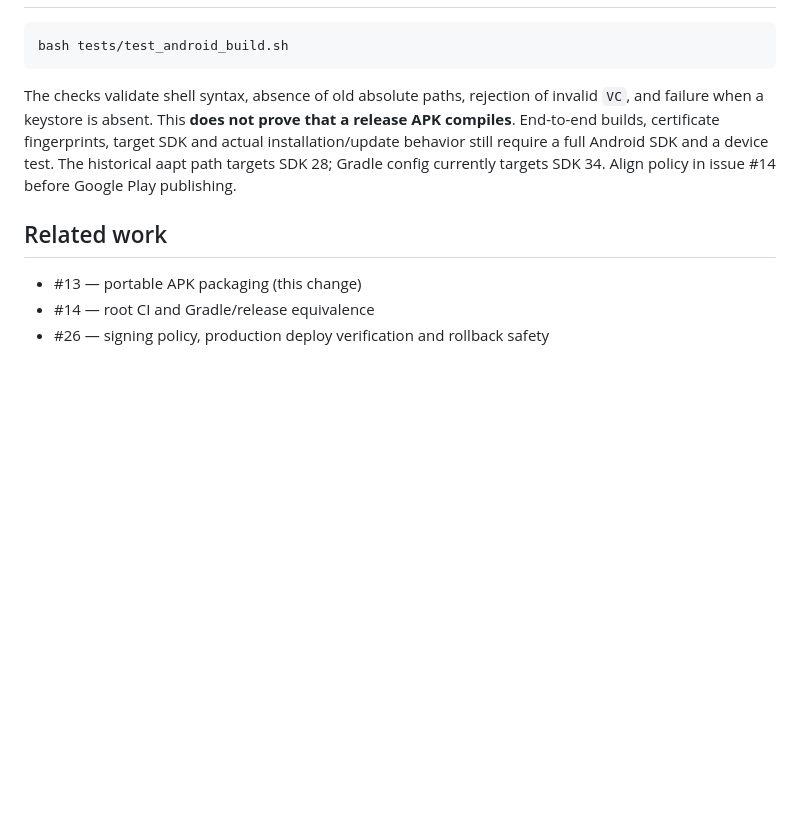
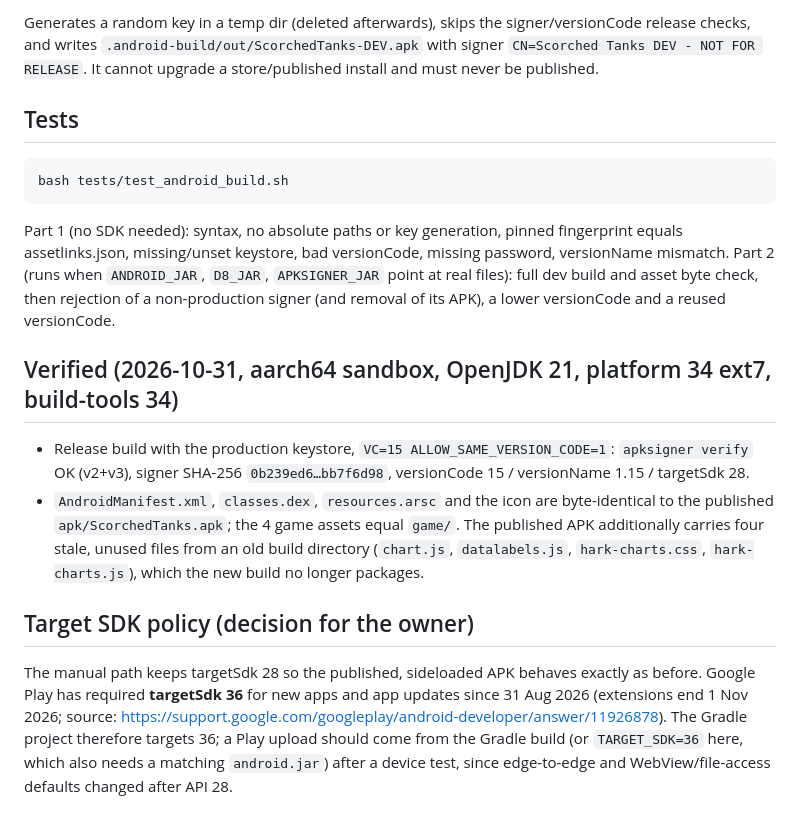
Before and after one commit to yishaik/Scorched, a Markdown page: docs/ANDROID-BUILD.md, the part around one of its changes. GitHub-like rendering; blank space fills up the shorter version.

````diff
--- a/docs/ANDROID-BUILD.md
+++ b/docs/ANDROID-BUILD.md
@@ -38,11 +55,34 @@ The script compiles `MainActivity.java`, generates the APK with `aapt`, converts
 ```
+
+Generates a random key in a temp dir (deleted afterwards), skips the signer/versionCode release checks, and
+writes `.android-build/out/ScorchedTanks-DEV.apk` with signer `CN=Scorched Tanks DEV - NOT FOR RELEASE`.
+It cannot upgrade a store/published install and must never be published.
+
+## Tests
+
+```bash
 bash tests/test_android_build.sh
 ```
 
-The checks validate shell syntax, absence of old absolute paths, rejection of invalid `VC`, and failure when a keystore is absent. This **does not prove that a release APK compiles**. End-to-end builds, certificate fingerprints, target SDK and actual installation/update behavior still require a full Android SDK and a device test. The historical aapt path targets SDK 28; Gradle config currently targets SDK 34. Align policy in issue #14 before Google Play publishing.
+Part 1 (no SDK needed): syntax, no absolute paths or key generation, pinned fingerprint equals assetlinks.json,
+missing/unset keystore, bad versionCode, missing password, versionName mismatch.
+Part 2 (runs when `ANDROID_JAR`, `D8_JAR`, `APKSIGNER_JAR` point at real files): full dev build and asset
+byte check, then rejection of a non-production signer (and removal of its APK), a lower versionCode and a
+reused versionCode.
 
-## Related work
+## Verified (2026-10-31, aarch64 sandbox, OpenJDK 21, platform 34 ext7, build-tools 34)
 
-- #13 — portable APK packaging (this change)
-- #14 — root CI and Gradle/release equivalence
-- #26 — signing policy, production deploy verification and rollback safety
+- Release build with the production keystore, `VC=15 ALLOW_SAME_VERSION_CODE=1`: `apksigner verify` OK (v2+v3),
+  signer SHA-256 `0b239ed6…bb7f6d98`, versionCode 15 / versionName 1.15 / targetSdk 28.
+- `AndroidManifest.xml`, `classes.dex`, `resources.arsc` and the icon are byte-identical to the published
+  `apk/ScorchedTanks.apk`; the 4 game assets equal `game/`. The published APK additionally carries four stale,
+  unused files from an old build directory (`chart.js`, `datalabels.js`, `hark-charts.css`, `hark-charts.js`),
+  which the new build no longer packages.
+
+## Target SDK policy (decision for the owner)
+
+The manual path keeps targetSdk 28 so the published, sideloaded APK behaves exactly as before. Google Play has
+required **targetSdk 36** for new apps and app updates since 31 Aug 2026 (extensions end 1 Nov 2026; source:
+https://support.google.com/googleplay/android-developer/answer/11926878). The Gradle project therefore targets
+36; a Play upload should come from the Gradle build (or `TARGET_SDK=36` here, which also needs a matching
+`android.jar`) after a device test, since edge-to-edge and WebView/file-access defaults changed after API 28.
````
Also changed, not shown: other parts of docs/ANDROID-BUILD.md (+39 -22 lines).
